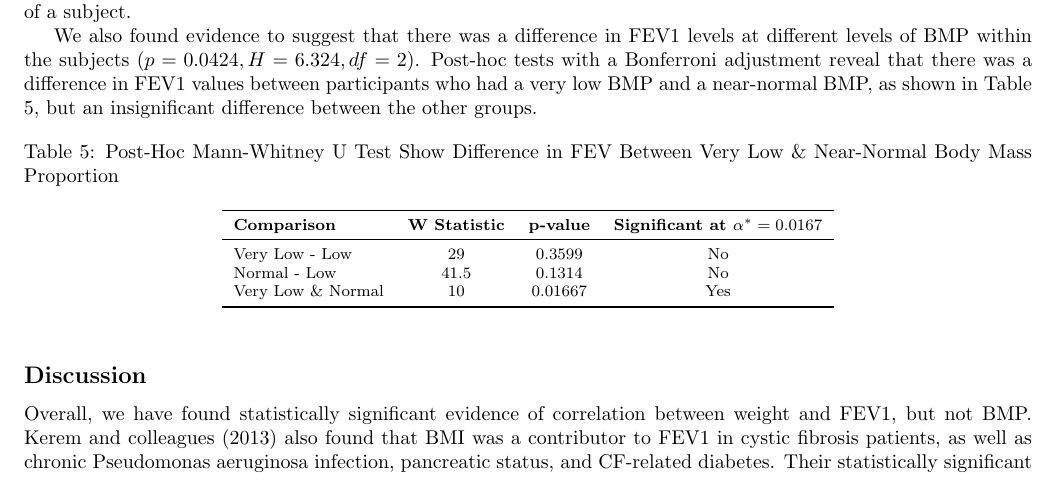
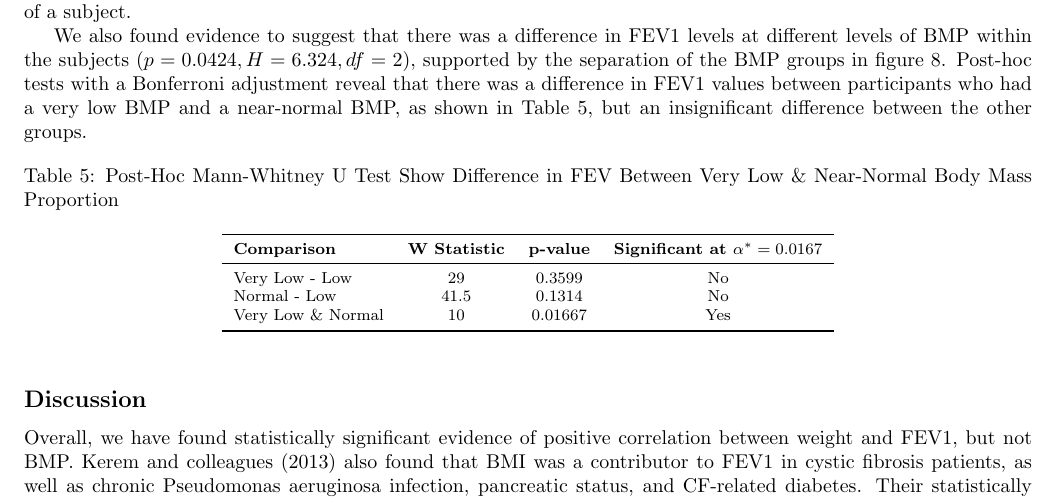
Before and after one commit to AeronautYuFan/math2625-attempt2, a LaTeX problem sheet (homework2/homework_2.tex): part of page 11 of 13, cut so that both start at the same text. Compiled offline with pdfLaTeX.

Commit message:
Update homework_2.tex
text changes

```diff
--- a/homework2/homework_2.tex
+++ b/homework2/homework_2.tex
@@ -457,7 +457,7 @@
 		We found evidence to support a correlation between weight and forced expiratory volume in one second $(p = 0.0196, \rho = 0.4637)$. This finding was supported by the sensitivity analysis ($p = 0.0141, \tau = 0.3518)$. Additionally, within this study, we did not find evidence to suggest that age was a significant cofounder in determining the FEV1 of a subject.
 
 
-		We also found evidence to suggest that there was a difference in FEV1 levels at different levels of BMP within the subjects $(p = 0.0424, H = 6.324, df = 2)$. Post-hoc tests with a Bonferroni adjustment reveal that there was a difference in FEV1 values between participants who had a very low BMP and a near-normal BMP, as shown in Table 5, but an insignificant difference between the other groups.
+		We also found evidence to suggest that there was a difference in FEV1 levels at different levels of BMP within the subjects $(p = 0.0424, H = 6.324, df = 2)$, supported by the separation of the BMP groups in figure 8. Post-hoc tests with a Bonferroni adjustment reveal that there was a difference in FEV1 values between participants who had a very low BMP and a near-normal BMP, as shown in Table 5, but an insignificant difference between the other groups.
 
 
 		\begin{table}[h!]
@@ -476,7 +476,7 @@
 		\end{table}
 
 		\subsection*{Discussion}
-		Overall, we have found statistically significant evidence of correlation between weight and FEV1, but not BMP. Kerem and colleagues (2013) also found that BMI was a contributor to FEV1 in cystic fibrosis patients, as well as chronic Pseudomonas aeruginosa infection, pancreatic status, and CF-related diabetes. Their statistically significant analyses showed that patients with a poor BMI had, on average, 21.6\% lower FEV1 percentage predicted than patients with a normal BMI. However, they also found that FEV1 was overall negatively associated with age, over their sample of 6 to >45 year olds. Future analyses should be mindful of the demography of their samples, as well as changing patterns in lung function across the lifespan as technologies and average life expectancy of CF patients increase (Balasa \& Chaudary, 2020), and adjust their statistical approaches and assumptions accordingly. Other studies of young children show an analogous relationship between BMI and FEV1 (Sanders et al., 2015). In any case, future studies should expand sample sizes where possible in order to lessen variability and enhance power.
+		Overall, we have found statistically significant evidence of positive correlation between weight and FEV1, but not BMP. Kerem and colleagues (2013) also found that BMI was a contributor to FEV1 in cystic fibrosis patients, as well as chronic Pseudomonas aeruginosa infection, pancreatic status, and CF-related diabetes. Their statistically significant analyses showed that patients with a poor BMI had, on average, 21.6\% lower FEV1 percentage predicted than patients with a normal BMI. However, they also found that FEV1 was overall negatively associated with age, over their sample of 6 to >45 year olds. Future analyses should be mindful of the demography of their samples, as well as changing patterns in lung function across the lifespan as technologies and average life expectancy of CF patients increase (Balasa \& Chaudary, 2020), and adjust their statistical approaches and assumptions accordingly. Other studies of young children show an analogous relationship between BMI and FEV1 (Sanders et al., 2015). In any case, future studies should expand sample sizes where possible in order to lessen variability and enhance power.
 
 		\newpage
 		\subsection*{Appendix}
```
Also changed, not shown: homework2/homework_2.tex (2 more changed lines).
